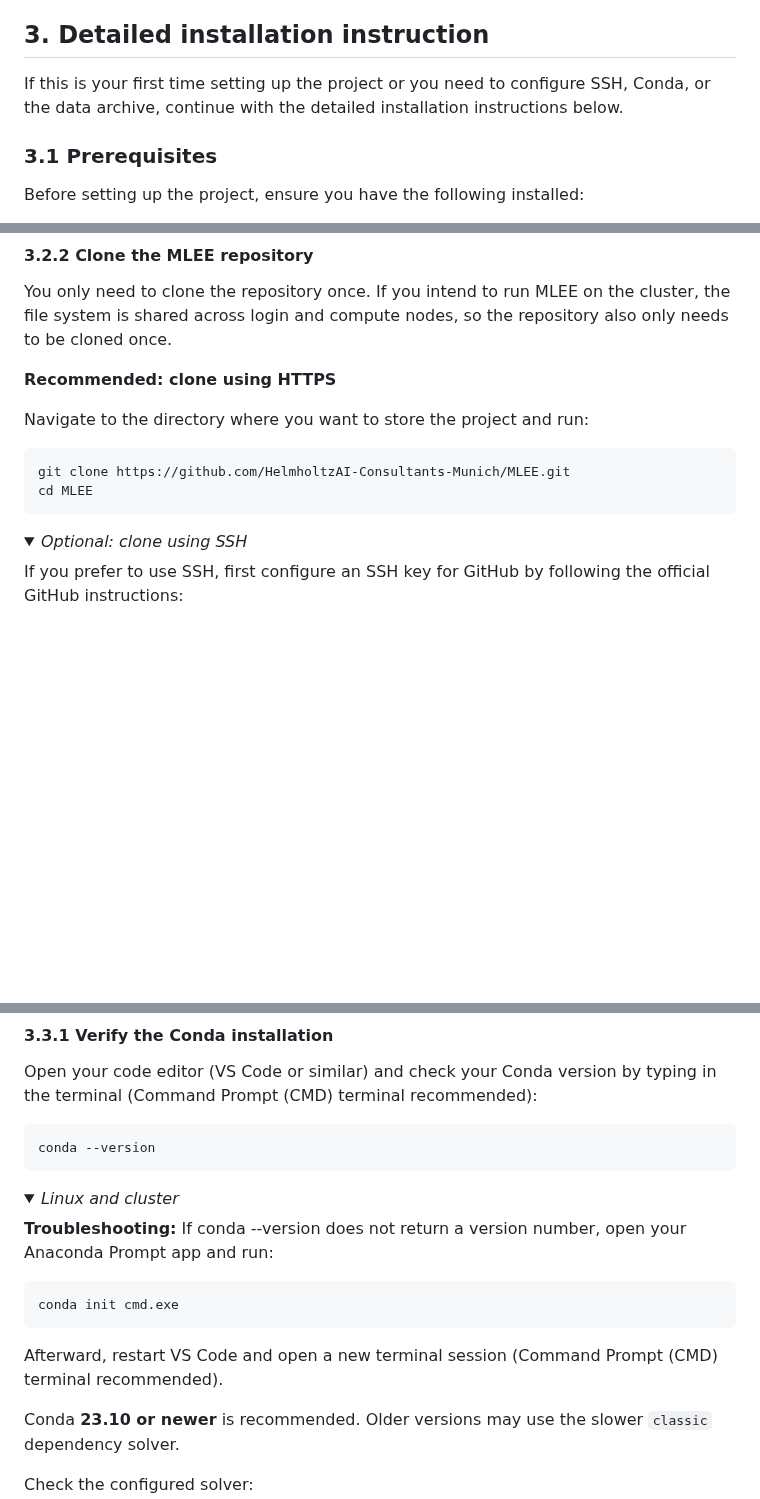
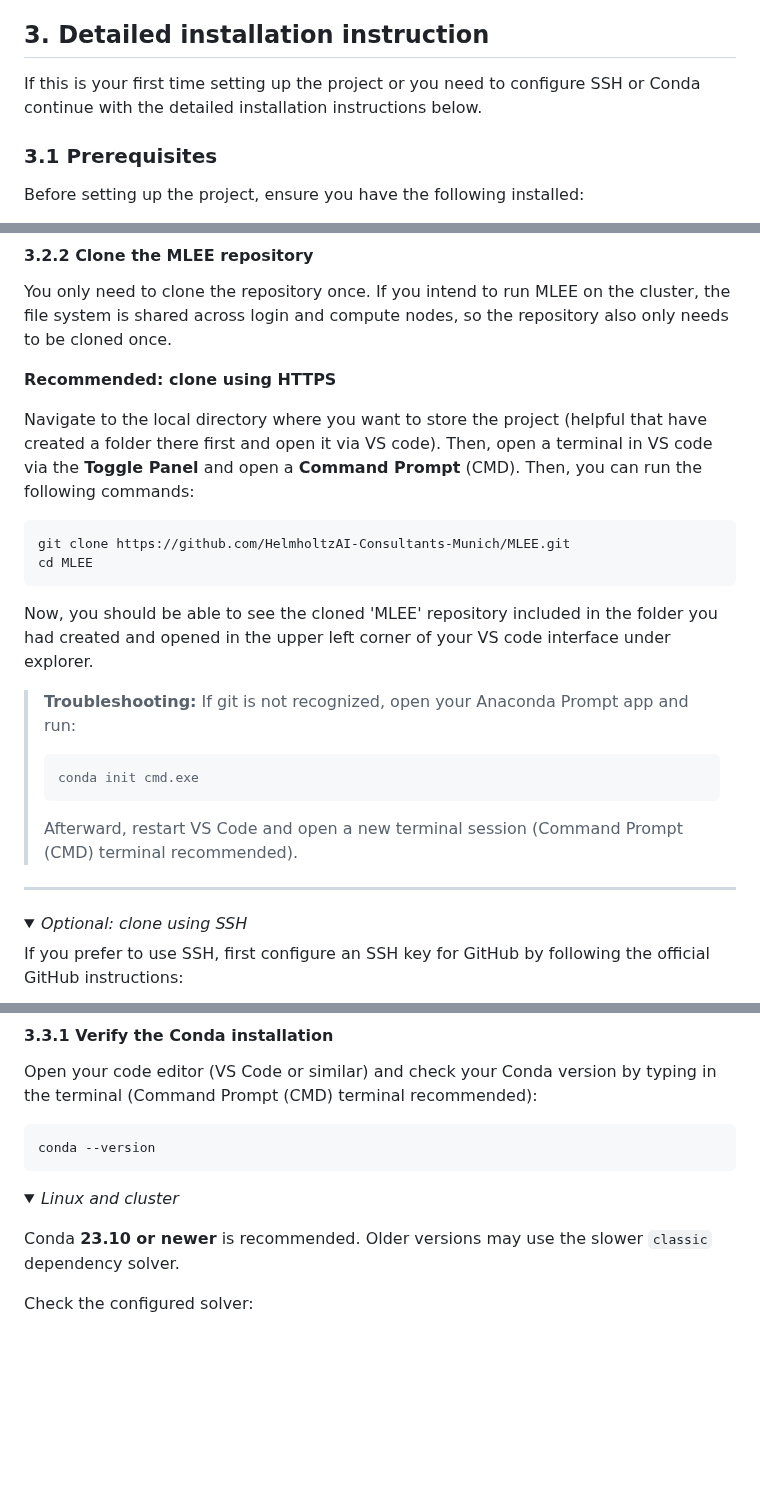
Before and after one commit to HelmholtzAI-Consultants-Munich/MLEE, a Markdown page: README.md, 3 parts joined by grey strips. Rendered like a GitHub page; folded sections open; blank space fills up the shorter version.

````diff
--- a/README.md
+++ b/README.md
@@ -37,7 +37,7 @@ Once this step is complete, you can proceed to [4. Usage](#4-usage)
 
 ## 3. Detailed installation instruction
 
-If this is your first time setting up the project or you need to configure SSH, Conda, or the data archive, continue with the detailed installation instructions below.
+If this is your first time setting up the project or you need to configure SSH or Conda continue with the detailed installation instructions below.
 
 
 ### 3.1 Prerequisites
@@ -105,12 +105,23 @@ You only need to clone the repository once. If you intend to run MLEE on the clu
 
 **Recommended: clone using HTTPS**
 
-Navigate to the directory where you want to store the project and run:
+Navigate to the local directory where you want to store the project (helpful that have created a folder there first and open it via VS code).
+Then, open a terminal in VS code via the **Toggle Panel** and open a **Command Prompt** (CMD).
+Then, you can run the following commands:
 
 ```bash
 git clone https://github.com/HelmholtzAI-Consultants-Munich/MLEE.git
 cd MLEE
 ```
+
+Now, you should be able to see the cloned 'MLEE' repository included in the folder you had created and opened in the upper left corner of your VS code interface under explorer.
+
+> **Troubleshooting:** If git is not recognized, open your Anaconda Prompt app and run:
+>  	```bash
+>	conda init cmd.exe
+> 	```
+> Afterward, restart VS Code and open a new terminal session (Command Prompt (CMD) terminal recommended).
+****
 
 <details>
 	<summary><em>Optional: clone using SSH</em> </summary>
@@ -150,14 +161,6 @@ conda --version
 
 <details>
 	<summary><em>Linux and cluster</em> </summary>
-
-**Troubleshooting:** If conda --version does not return a version number, open your Anaconda Prompt app and run:
-
-```bash
-conda init cmd.exe
-```
-
-Afterward, restart VS Code and open a new terminal session (Command Prompt (CMD) terminal recommended).
 </details>
 
    Conda **23.10 or newer** is recommended. Older versions may use the slower `classic` dependency solver.
````
Also changed, not shown: other parts of README.md (+1 -1 lines).
